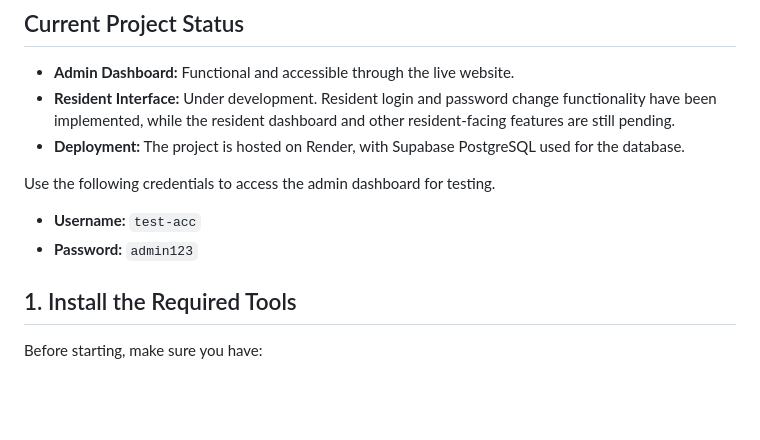
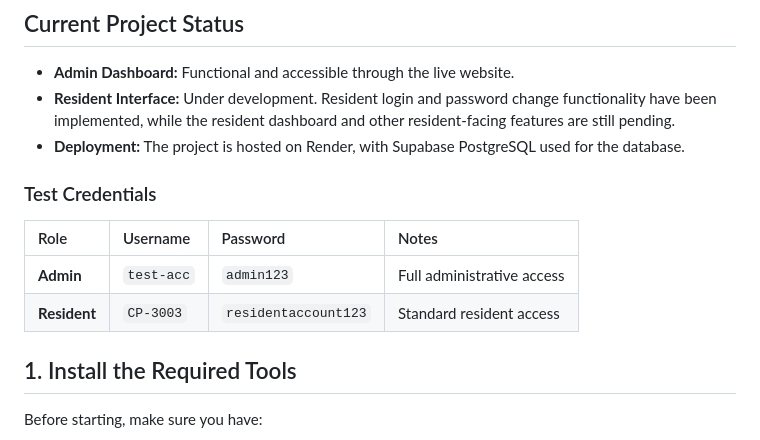
Before and after one commit to ranithebunny/ReportPoint, a Markdown page: README.md, the part around the change. GitHub-like rendering; blank space fills up the shorter version.

```diff
--- a/README.md
+++ b/README.md
@@ -8,10 +8,12 @@ This guide explains how to collaborate on **ReportPoint** using Git and GitHub.
 - **Resident Interface:** Under development. Resident login and password change functionality have been implemented, while the resident dashboard and other resident-facing features are still pending.
 - **Deployment:** The project is hosted on Render, with Supabase PostgreSQL used for the database.
 
-Use the following credentials to access the admin dashboard for testing.
+### Test Credentials
 
-- **Username:** `test-acc`
-- **Password:** `admin123`
+| Role | Username | Password | Notes |
+| :--- | :--- | :--- | :--- |
+| **Admin** | `test-acc` | `admin123` | Full administrative access |
+| **Resident** | `CP-3003` | `residentaccount123` | Standard resident access |
 
 ## 1. Install the Required Tools
 
```
